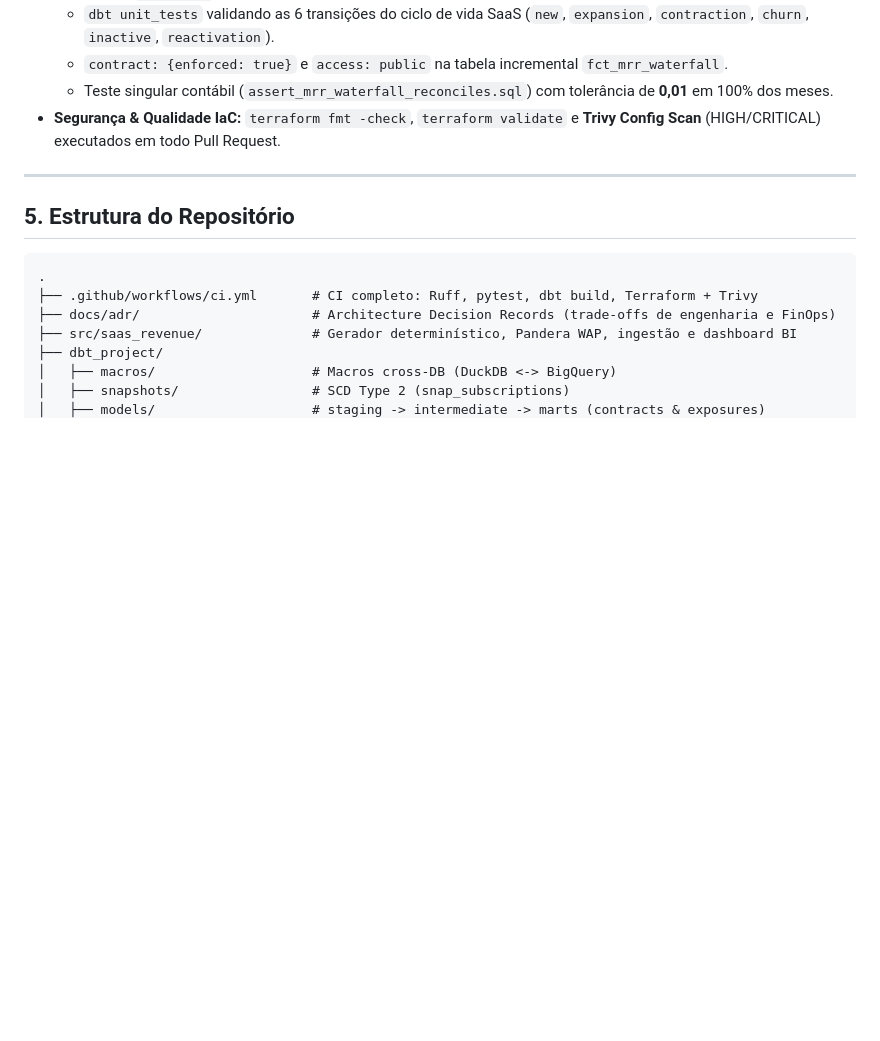
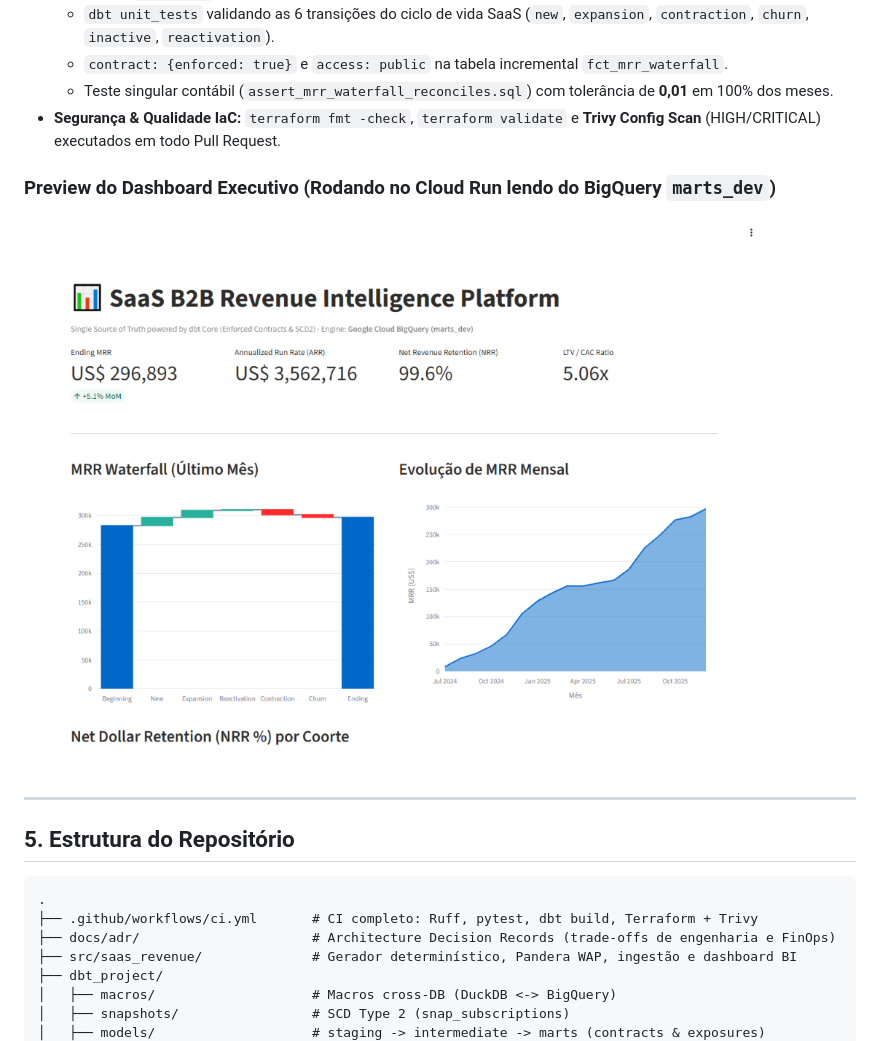
Before and after one commit to GabrieelMelo97/saas-revenue-analytics-platform, a Markdown page: README.md, the part around the change. Drawn GitHub-style; pictures changed too: docs/assets/dashboard-preview.png (added); blank space fills up the shorter version.

Commit message:
docs(readme): embed live BigQuery Streamlit dashboard preview screenshot

```diff
--- a/README.md
+++ b/README.md
@@ -83,6 +83,10 @@ Todas as decisões técnicas críticas estão documentadas em [`docs/adr/`](./do
   - `contract: {enforced: true}` e `access: public` na tabela incremental `fct_mrr_waterfall`.
   - Teste singular contábil (`assert_mrr_waterfall_reconciles.sql`) com tolerância de **0,01** em 100% dos meses.
 - **Segurança & Qualidade IaC:** `terraform fmt -check`, `terraform validate` e **Trivy Config Scan** (HIGH/CRITICAL) executados em todo Pull Request.
+
+### Preview do Dashboard Executivo (Rodando no Cloud Run lendo do BigQuery `marts_dev`)
+
+![SaaS B2B Revenue Intelligence Dashboard](./docs/assets/dashboard-preview.png)
 
 ---
 
```
